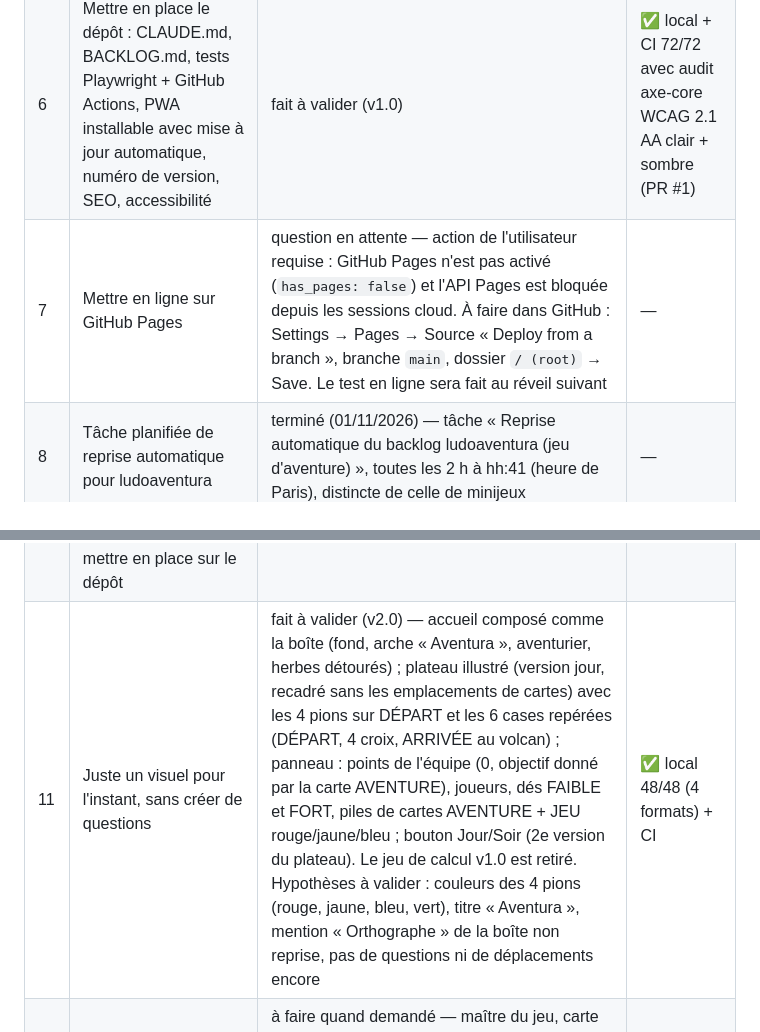
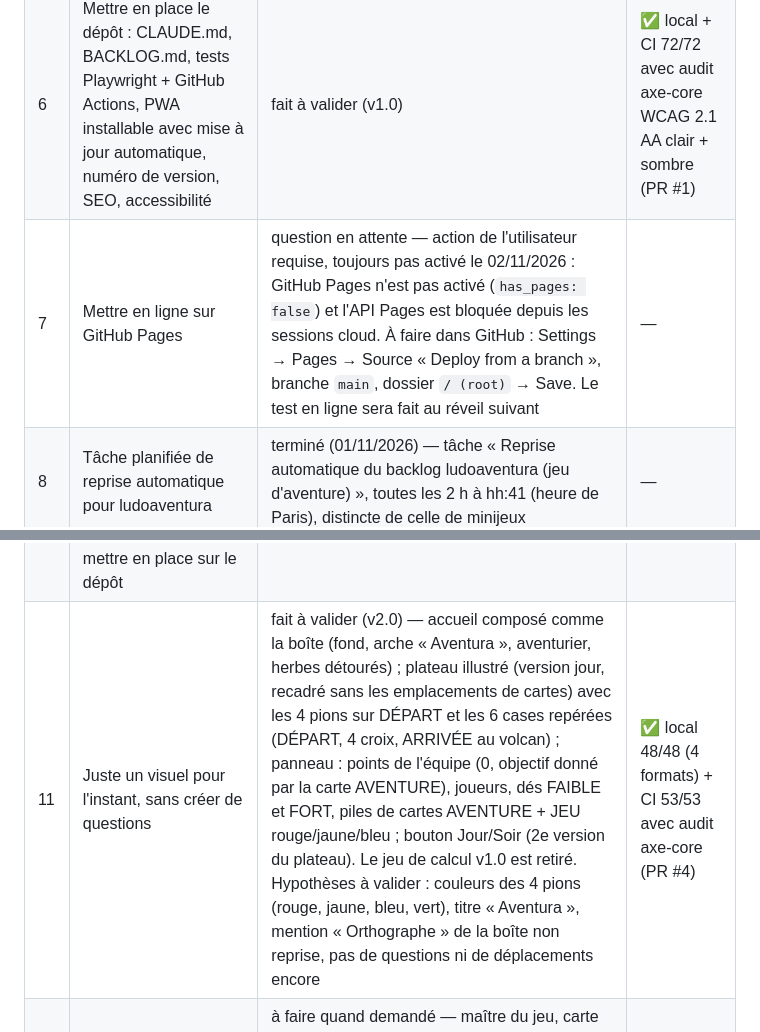
Before and after one commit to florito32/ludoaventura, a Markdown page: BACKLOG.md, 2 parts joined by grey strips. Drawn GitHub-style.

Commit message:
Backlog : v2.0 livrée, tests passés (#5)
Claude-Session: https://claude.ai/code/session_01Rjm5xUHD72Bc69j3d8Si1g

Co-authored-by: Claude <noreply@anthropic.com>

```diff
--- a/BACKLOG.md
+++ b/BACKLOG.md
@@ -10,9 +10,9 @@ Statuts : à faire / en cours / fait à valider / terminé / question en attente
 | 4 | Matières travaillées | fait à valider (v1.0) — pas de préférence : hypothèse = calcul pour commencer ; français, culture générale ou langues ajoutables ensuite | ✅ |
 | 5 | Première version jouable : « L'île aux calculs » | remplacé en v2.0 par le vrai jeu Aventura (ligne 10) — était (v1.0) — hypothèses : 5 lieux (plage, forêt, rivière, grotte, volcan) de difficulté croissante, 5 questions à 4 choix par lieu, 3 bonnes réponses pour ouvrir le lieu suivant, 1 à 3 étoiles, trésor à la fin, progression mémorisée sur l'appareil (contrairement à minijeux qui repart de zéro) | ✅ local sur 4 formats + CI 72/72 (PR #1) |
 | 6 | Mettre en place le dépôt : CLAUDE.md, BACKLOG.md, tests Playwright + GitHub Actions, PWA installable avec mise à jour automatique, numéro de version, SEO, accessibilité | fait à valider (v1.0) | ✅ local + CI 72/72 avec audit axe-core WCAG 2.1 AA clair + sombre (PR #1) |
-| 7 | Mettre en ligne sur GitHub Pages | question en attente — action de l'utilisateur requise : GitHub Pages n'est pas activé (`has_pages: false`) et l'API Pages est bloquée depuis les sessions cloud. À faire dans GitHub : Settings → Pages → Source « Deploy from a branch », branche `main`, dossier `/ (root)` → Save. Le test en ligne sera fait au réveil suivant | — |
+| 7 | Mettre en ligne sur GitHub Pages | question en attente — action de l'utilisateur requise, toujours pas activé le 02/11/2026 : GitHub Pages n'est pas activé (`has_pages: false`) et l'API Pages est bloquée depuis les sessions cloud. À faire dans GitHub : Settings → Pages → Source « Deploy from a branch », branche `main`, dossier `/ (root)` → Save. Le test en ligne sera fait au réveil suivant | — |
 | 8 | Tâche planifiée de reprise automatique pour ludoaventura | terminé (01/11/2026) — tâche « Reprise automatique du backlog ludoaventura (jeu d'aventure) », toutes les 2 h à hh:41 (heure de Paris), distincte de celle de minijeux | — |
 | 9 | Supprimer les branches fusionnées (`claude/v1-0`…) | question en attente : suppression refusée par le proxy — à supprimer à la main sur GitHub (onglet Branches) | — |
 | 10 | Créer le jeu à partir du matériel existant (illustrations, plateau, règles du dossier « 09- Aventura/jeu numérique ») et le mettre en place sur le dépôt | en cours — v2.0 : visuel livré (ligne 11) ; la suite (déroulement des règles) viendra quand l'utilisateur le demandera | — |
-| 11 | Juste un visuel pour l'instant, sans créer de questions | fait à valider (v2.0) — accueil composé comme la boîte (fond, arche « Aventura », aventurier, herbes détourés) ; plateau illustré (version jour, recadré sans les emplacements de cartes) avec les 4 pions sur DÉPART et les 6 cases repérées (DÉPART, 4 croix, ARRIVÉE au volcan) ; panneau : points de l'équipe (0, objectif donné par la carte AVENTURE), joueurs, dés FAIBLE et FORT, piles de cartes AVENTURE + JEU rouge/jaune/bleu ; bouton Jour/Soir (2e version du plateau). Le jeu de calcul v1.0 est retiré. Hypothèses à valider : couleurs des 4 pions (rouge, jaune, bleu, vert), titre « Aventura », mention « Orthographe » de la boîte non reprise, pas de questions ni de déplacements encore | ✅ local 48/48 (4 formats) + CI |
+| 11 | Juste un visuel pour l'instant, sans créer de questions | fait à valider (v2.0) — accueil composé comme la boîte (fond, arche « Aventura », aventurier, herbes détourés) ; plateau illustré (version jour, recadré sans les emplacements de cartes) avec les 4 pions sur DÉPART et les 6 cases repérées (DÉPART, 4 croix, ARRIVÉE au volcan) ; panneau : points de l'équipe (0, objectif donné par la carte AVENTURE), joueurs, dés FAIBLE et FORT, piles de cartes AVENTURE + JEU rouge/jaune/bleu ; bouton Jour/Soir (2e version du plateau). Le jeu de calcul v1.0 est retiré. Hypothèses à valider : couleurs des 4 pions (rouge, jaune, bleu, vert), titre « Aventura », mention « Orthographe » de la boîte non reprise, pas de questions ni de déplacements encore | ✅ local 48/48 (4 formats) + CI 53/53 avec audit axe-core (PR #4) |
 | 12 | Règles du jeu à reprendre plus tard (lues dans Règles.docx) | à faire quand demandé — maître du jeu, carte AVENTURE (vidéo par QR code donnant le nombre de points à atteindre), carte JEU piochée à chaque case, bonne réponse = dé FORT, mauvaise = aide puis dé FAIBLE, points cumulés en équipe jusqu'à l'ARRIVÉE. Valeurs des dés non précisées dans les règles | — |
```
